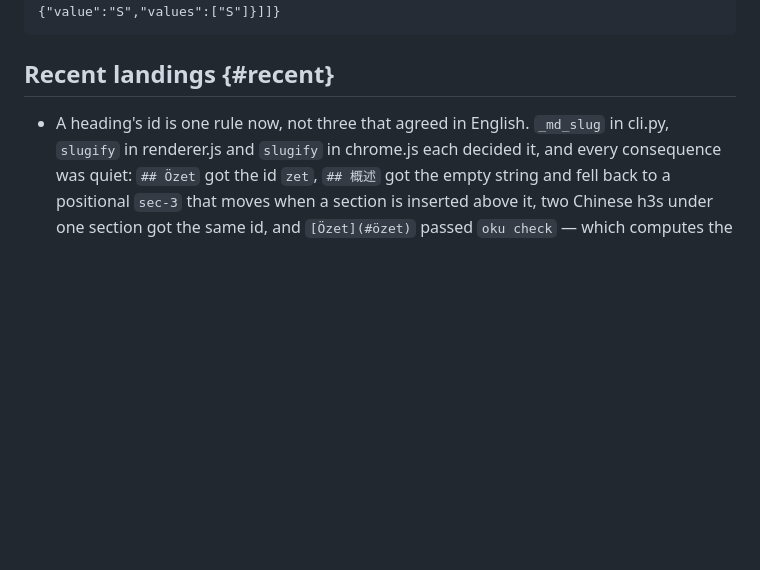
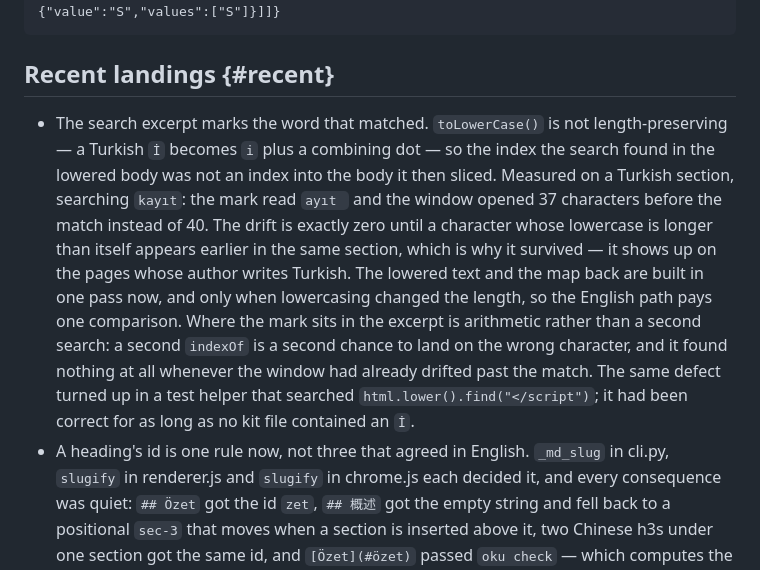
Before and after one commit to mmdemirbas/oku, a Markdown page: docs/roadmap.md, the part around the change. GitHub-like rendering; blank space fills up the shorter version.

Commit message:
docs(kit): the board records the search-excerpt landing
Co-Authored-By: Claude Opus 5 <noreply@anthropic.com>

```diff
--- a/docs/roadmap.md
+++ b/docs/roadmap.md
@@ -49,6 +49,7 @@ Kanban board — filter by area or priority to scope. Each chip filters; the boa
 
 ## Recent landings {#recent}
 
+- The search excerpt marks the word that matched. `toLowerCase()` is not length-preserving — a Turkish `İ` becomes `i` plus a combining dot — so the index the search found in the lowered body was not an index into the body it then sliced. Measured on a Turkish section, searching `kayıt`: the mark read `ayıt ` and the window opened 37 characters before the match instead of 40. The drift is exactly zero until a character whose lowercase is longer than itself appears earlier in the same section, which is why it survived — it shows up on the pages whose author writes Turkish. The lowered text and the map back are built in one pass now, and only when lowercasing changed the length, so the English path pays one comparison. Where the mark sits in the excerpt is arithmetic rather than a second search: a second `indexOf` is a second chance to land on the wrong character, and it found nothing at all whenever the window had already drifted past the match. The same defect turned up in a test helper that searched `html.lower().find("</script")`; it had been correct for as long as no kit file contained an `İ`.
 - A heading's id is one rule now, not three that agreed in English. `_md_slug` in cli.py, `slugify` in renderer.js and `slugify` in chrome.js each decided it, and every consequence was quiet: `## Özet` got the id `zet`, `## 概述` got the empty string and fell back to a positional `sec-3` that moves when a section is inserted above it, two Chinese h3s under one section got the same id, and `[Özet](#özet)` passed `oku check` — which computes the Python answer — and landed nowhere in the browser. In the other direction the check reported a `duplicate-anchor` between an h2 and an h3 whose DOM ids differ and refused to build a page that renders correctly. The documented escape hatch had the same defect one layer up: the renderer's `{#id}` pattern used JavaScript's ASCII `\w`, so `{#a-özet}` rendered as literal text inside the heading. The rule is lowercase, compose to NFC, drop everything that is not a letter, number, space, `_` or `-`, then whitespace and hyphen runs to `-`. Composing is what makes one title give one id whichever normalisation form it was typed in; dropping what survives turns a lowercased `İ` into the plain `i` a Turkish author would type. No id on an existing page moves — the two edits that could have moved one were made on the check's side instead. Thirty cases, seventeen of which fail against the old kit, asserting end to end: a page with headings in nine scripts is built and rendered, and the id Python predicts is read off the DOM.
 - Five more boxes may now be narrower than their longest word. `minmax(0, 1fr)` fixed fifteen grid templates when a long class name in a step-flow card made the page scroll sideways at 360px, and the rule it set was then applied to the primitives someone thought to check. The way to find the rest was not to read the stylesheet: a page built from every example in `kit/schema/examples.json`, with the long token appended to every string it carries. The KPI numeral is an inline-block and sizes to max-content, so a value like `1.2M req/s` leaves the tile — that one overflowed at DESKTOP, 1818 against a 1440px viewport. The annotated-code body and the timeline title are flex items with `min-width: auto`; the timeline chip carried `white-space: nowrap`, which `overflow-wrap` cannot rescue because with wrapping off there is no break opportunity to take; the live-snippet label pushed its reset button off the edge. At 360px the derived page's scrollWidth was 948 with nine elements outside the viewport, and is 360 with none; at 1440px it was 1818 and is 1440. The test measures desktop as well now — the two that were already there only looked at narrow viewports, so they would have stayed green while a desktop reader scrolled sideways.
 - A chart no longer draws a mark the browser refuses. Chrome does not clip a negative `width` — it drops the rect and logs `<rect> attribute width: A negative value is not valid`, so the figure keeps its title, its axes and its tick labels and loses the data, while the console names an attribute rather than a chart. Two payload families reach it, both from ordinary work: a gap subtracted from a cell thinner than the gap — 900 bins across a 576px plot give each bin 0.64px, and the 1px inter-bar gap takes the width to -0.36 — and a pair written the wrong way round (`q3` below `q1`, `high` below `low`, `end` before `start`), where the span is the difference of two scaled coordinates. `markSpan` orders the pair and floors the result at 0.5px across ten call sites; `oku check` reports `chart-inverted-range` for the second family, because ordering the pair is exactly what hides it — the figure looks right and reads wrong. Found by mutating every shipped example four ways rather than by reading: 244 payloads on one page produced 904 console errors from four blocks, and none after. Every normal chart measures identically before and after at 1440px and 360px; the 900-bin histogram goes from 900 bars of width 0 to 900 of width 0.74.
```
Also changed, not shown: docs/roadmap.tr.md (+1 -0 lines).
